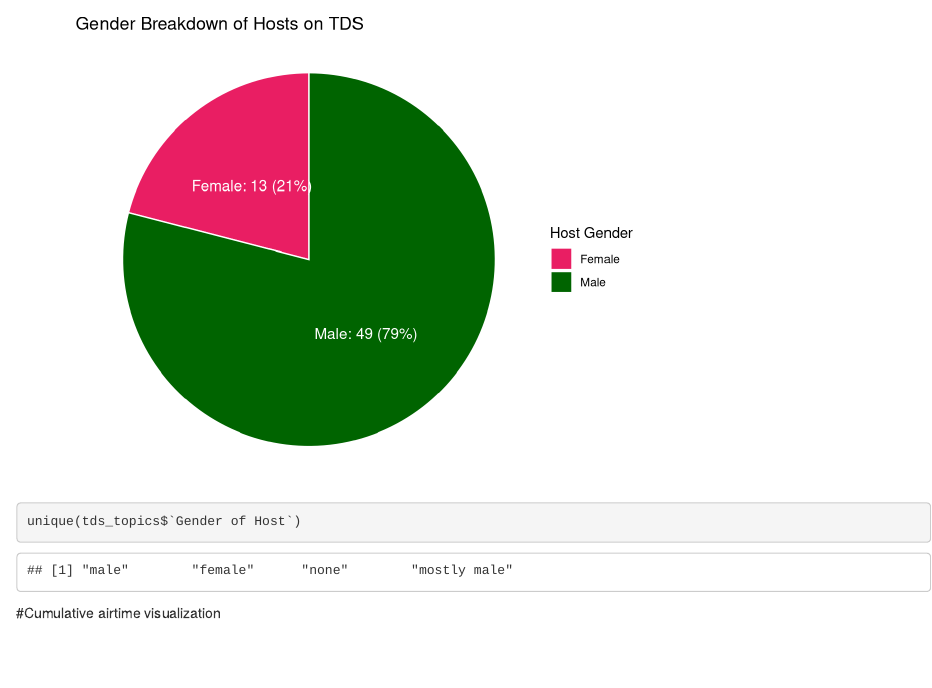
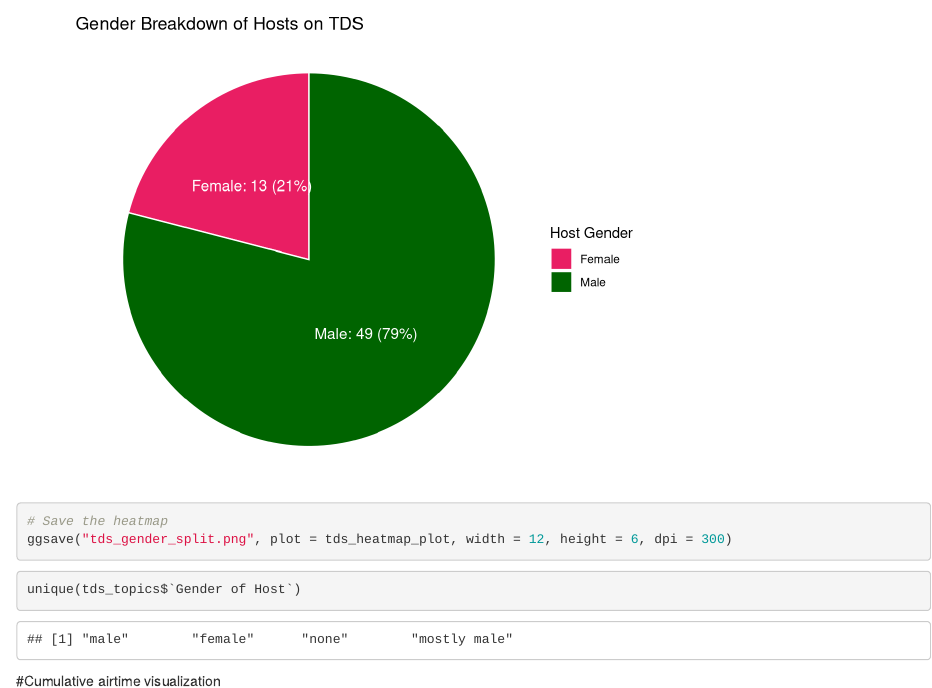
Before and after one commit to aefetter/r-analysis, an R Markdown document (political-satire-r-charts.Rmd): the page in a window 1100 px wide, from 11390 px down. Rendered offline with R 4.5, knitr and Pandoc, with nearby package versions.

Commit message:
save the gender heatmap

````diff
--- a/political-satire-r-charts.Rmd
+++ b/political-satire-r-charts.Rmd
@@ -1408,7 +1408,8 @@
     "Male" = "#006400"     # dark green
   ))
 
-
+# Save the heatmap
+ggsave("tds_gender_split.png", plot = tds_heatmap_plot, width = 12, height = 6, dpi = 300)
 ```
 ```{r}
 unique(tds_topics$`Gender of Host`)
````
Also changed, not shown: .RData, tds_gender_split.png (added), 1 other file.
